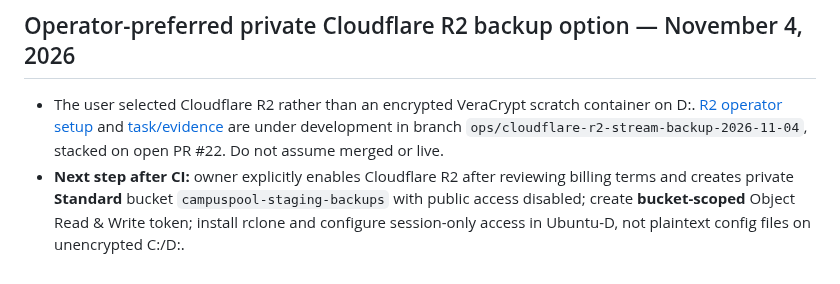
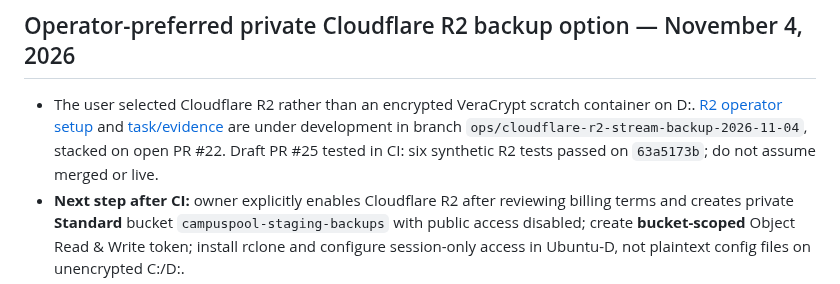
Before and after one commit to sohamsadegaonkar/mit-adt-campuspool, a Markdown page: docs/agents/NEXT_STEPS.md, the part around the change. Rendered like a GitHub page.

Commit message:
docs(agents): verify successful Cloudflare R2 mock CI and remaining owner steps

```diff
--- a/docs/agents/NEXT_STEPS.md
+++ b/docs/agents/NEXT_STEPS.md
@@ -99,6 +99,6 @@ The actual PG17 backup/restore steps remain impossible to execute through the av
 
 ## Operator-preferred private Cloudflare R2 backup option — November 4, 2026
 
-- The user selected Cloudflare R2 rather than an encrypted VeraCrypt scratch container on D:. [R2 operator setup](../ops/CLOUDFLARE_R2_BACKUP.md) and [task/evidence](tasks/2026-11-04-cloudflare-r2-streaming-backup.md) are under development in branch `ops/cloudflare-r2-stream-backup-2026-11-04`, stacked on open PR #22. Do not assume merged or live.
+- The user selected Cloudflare R2 rather than an encrypted VeraCrypt scratch container on D:. [R2 operator setup](../ops/CLOUDFLARE_R2_BACKUP.md) and [task/evidence](tasks/2026-11-04-cloudflare-r2-streaming-backup.md) are under development in branch `ops/cloudflare-r2-stream-backup-2026-11-04`, stacked on open PR #22. Draft PR #25 tested in CI: six synthetic R2 tests passed on `63a5173b`; do not assume merged or live.
 - **Next step after CI:** owner explicitly enables Cloudflare R2 after reviewing billing terms and creates private **Standard** bucket `campuspool-staging-backups` with public access disabled; create **bucket-scoped** Object Read & Write token; install rclone and configure session-only access in Ubuntu-D, not plaintext config files on unencrypted C:/D:.
 - **Safe smoke gate:** run the synthetic unit tests and `--preflight` with secure session-only PG/Cloudflare configuration; then owner executes a **synthetic encrypted object** test in the private R2 bucket before any real `--execute`. Do not expose credentials, AGE private identity, student rows or SQL dumps. The new single-snapshot exporter contains only public+supabase_migrations, **not global roles**, so an independently restored PostgreSQL 17/PostGIS target with validated role/security parity remains necessary. The real staging backup and restore have not occurred; migration 008 and Render deployment remain blocked.
```
